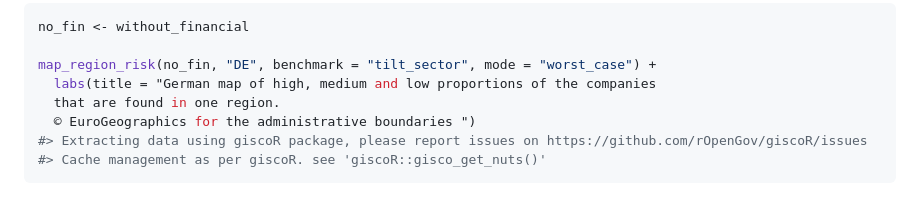
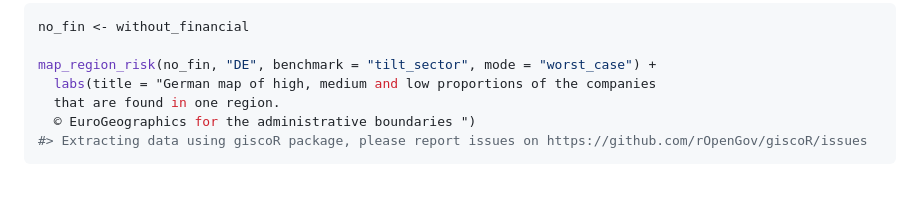
Before and after one commit to 2DegreesInvesting/tiltPlot, a Markdown page: README.md, the part around the change. Rendered like a GitHub page.

````diff
--- a/README.md
+++ b/README.md
@@ -219,7 +219,6 @@ map_region_risk(no_fin, "DE", benchmark = "tilt_sector", mode = "worst_case") +
   that are found in one region.
   © EuroGeographics for the administrative boundaries ")
 #> Extracting data using giscoR package, please report issues on https://github.com/rOpenGov/giscoR/issues
-#> Cache management as per giscoR. see 'giscoR::gisco_get_nuts()'
 ```
 
 <img src="man/figures/README-unnamed-chunk-14-1.png" width="100%" />
````
